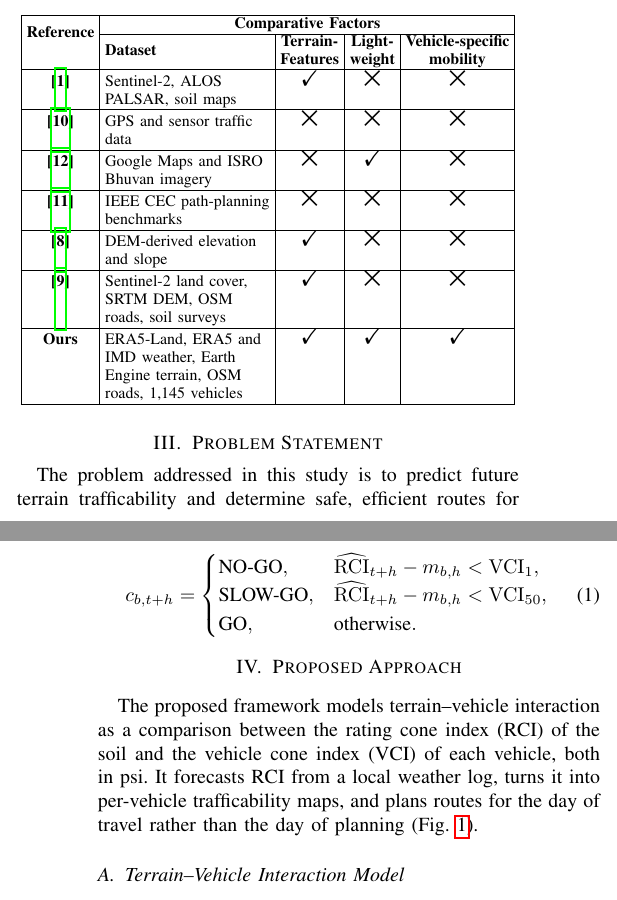
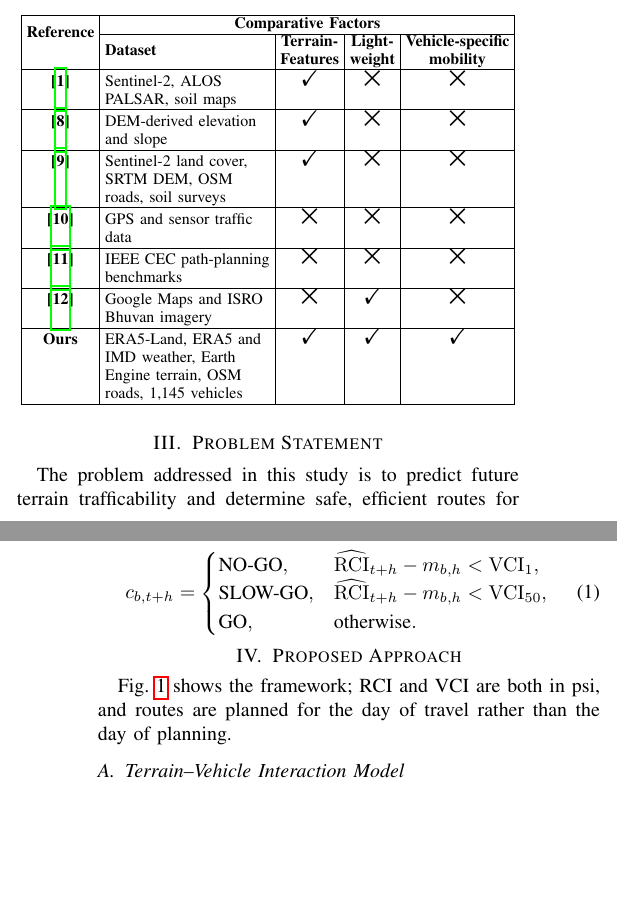
Before and after one commit to Varshith-06/terracast, a LaTeX paper (paper/COMSNETS_2027.tex): two parts of the columns of pages 1 and 2 of 6, joined at a grey line, cut so that both start at the same text, the shorter picture padded with empty space. Compiled offline with pdfLaTeX.

Commit message:
COMSNETS paper: keep the shortened Proposed Approach opening, sort Table I by reference
The full opening paragraph repeats the Fig. 1 caption, so the section keeps the short version with the points the caption lacks. Table I rows now run in reference order.

```diff
--- a/paper/COMSNETS_2027.tex
+++ b/paper/COMSNETS_2027.tex
@@ -94,15 +94,15 @@ Despite these advances, forecasting soil strength and directly integrating it wi
 \hline
  \textbf{\cite{khan2021}} & Sentinel-2, ALOS PALSAR, soil maps & \Checkmark & \XSolid & \XSolid \\
 \hline
+ \textbf{\cite{dutta2024}} & DEM-derived elevation and slope & \Checkmark & \XSolid & \XSolid \\
+\hline
+ \textbf{\cite{mema2026}} & Sentinel-2 land cover, SRTM DEM, OSM roads, soil surveys & \Checkmark & \XSolid & \XSolid \\
+\hline
  \textbf{\cite{gao2019}} & GPS and sensor traffic data & \XSolid & \XSolid & \XSolid \\
-\hline
- \textbf{\cite{gupta2022}} & Google Maps and ISRO Bhuvan imagery & \XSolid & \Checkmark & \XSolid \\
 \hline
  \textbf{\cite{xu2025}} & IEEE CEC path-planning benchmarks & \XSolid & \XSolid & \XSolid \\
 \hline
- \textbf{\cite{dutta2024}} & DEM-derived elevation and slope & \Checkmark & \XSolid & \XSolid \\
-\hline
- \textbf{\cite{mema2026}} & Sentinel-2 land cover, SRTM DEM, OSM roads, soil surveys & \Checkmark & \XSolid & \XSolid \\
+ \textbf{\cite{gupta2022}} & Google Maps and ISRO Bhuvan imagery & \XSolid & \Checkmark & \XSolid \\
 \hline
  \textbf{Ours} & ERA5-Land, ERA5 and IMD weather, Earth Engine terrain, OSM roads, 1,145 vehicles & \Checkmark & \Checkmark & \Checkmark \\
 \hline
@@ -131,10 +131,8 @@ Each vehicle band $b$ is classified for day $t+h$ from the forecast soil strengt
 \section{Proposed Approach}
 \label{sec:approach}
 
-The proposed framework models terrain--vehicle interaction as a comparison between the rating
-cone index (RCI) of the soil and the vehicle cone index (VCI) of each vehicle, both in psi. It
-forecasts RCI from a local weather log, turns it into per-vehicle trafficability maps, and plans
-routes for the day of travel rather than the day of planning (Fig.~\ref{fig:framework}).
+Fig.~\ref{fig:framework} shows the framework; RCI and VCI are both in psi, and routes are planned
+for the day of travel rather than the day of planning.
 
 \begin{figure}[!b]
   \centering
```
